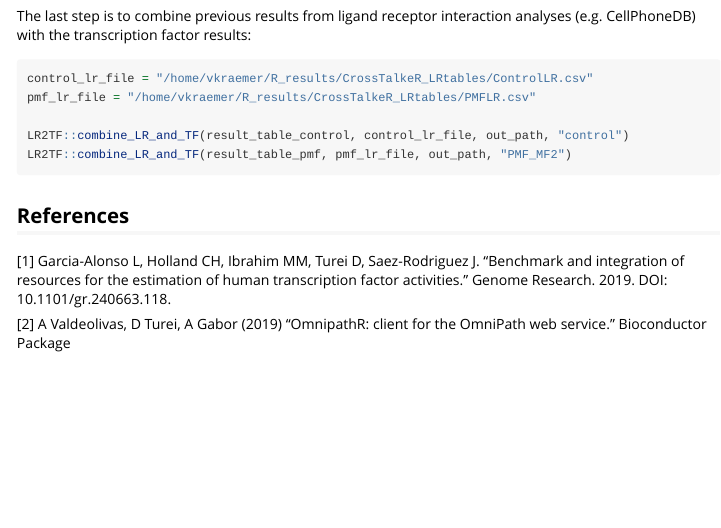
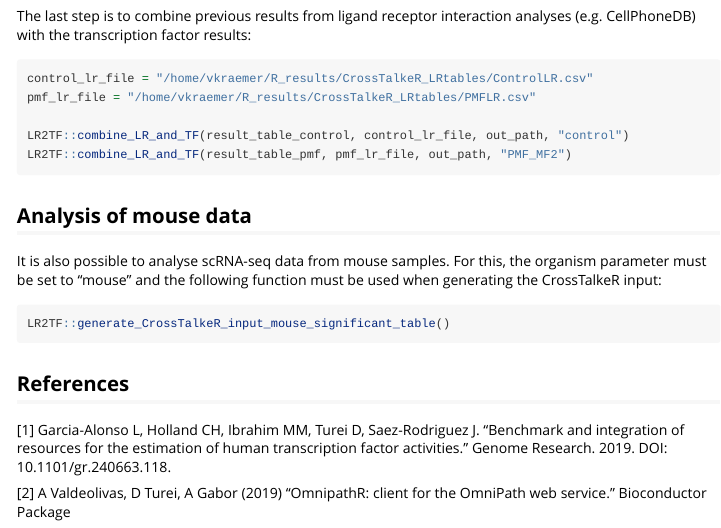
Before and after one commit to CostaLab/LR2TF, an R Markdown document (vignettes/LR2TF-Usage.Rmd): the page in a window 1100 px wide, from 1230 px down. Rendered offline with R 4.5, knitr and Pandoc, with nearby package versions; long lines of code are wrapped.

Commit message:
added description for analysis of mouse data

````diff
--- a/vignettes/LR2TF-Usage.Rmd
+++ b/vignettes/LR2TF-Usage.Rmd
@@ -73,6 +73,12 @@ LR2TF::combine_LR_and_TF(result_table_control, control_lr_file, out_path, "contr
 LR2TF::combine_LR_and_TF(result_table_pmf, pmf_lr_file, out_path, "PMF_MF2")
 
 ```
+## Analysis of mouse data
+It is also possible to analyse scRNA-seq data from mouse samples. For this, the organism parameter must be set to "mouse" and the following function must be used when generating the CrossTalkeR input:
+
+```{r, include = TRUE, eval = FALSE}
+LR2TF::generate_CrossTalkeR_input_mouse_significant_table()
+```
 
 ## References
 
````
